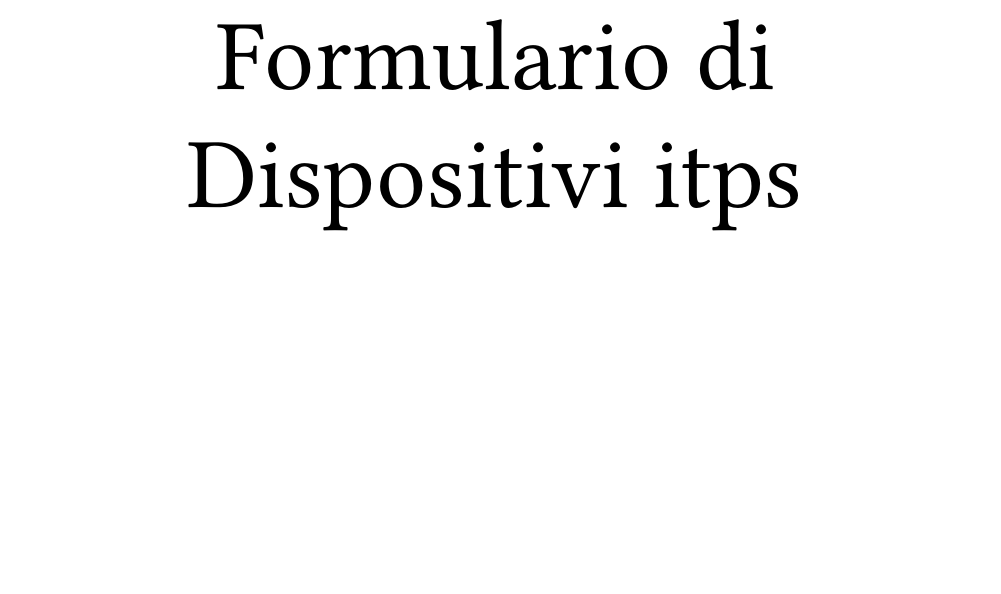
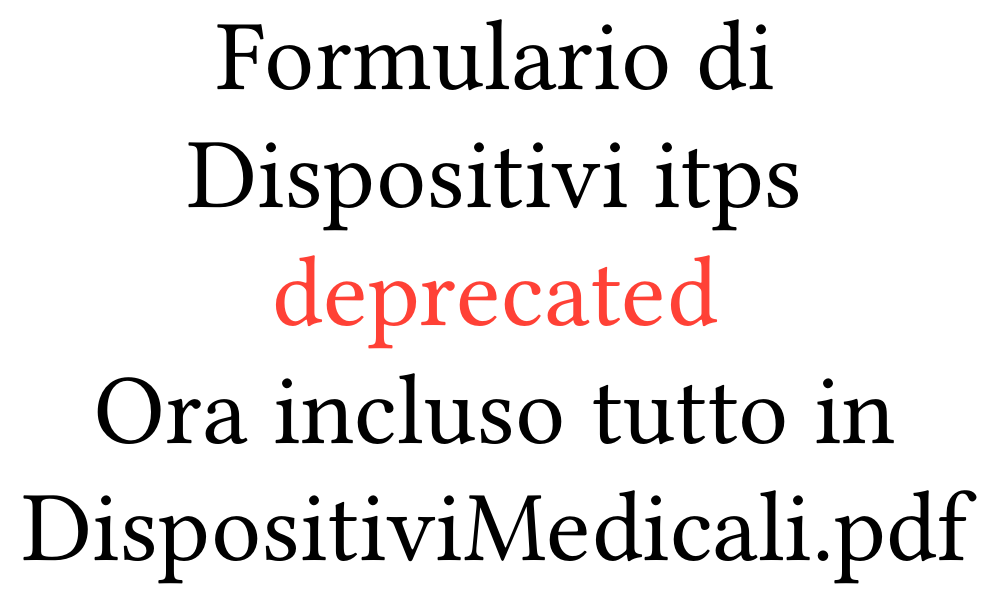
Before and after one commit to AliothCancer/AppuntiUniversity, a Typst document (dispositivi/FormularioDispositivi.typ): part of page 1 of 4, cut so that both start at the same text, the shorter picture padded with empty space. Compiled offline with Typst 0.15.

Commit message:
deprecated title

```diff
--- a/dispositivi/FormularioDispositivi.typ
+++ b/dispositivi/FormularioDispositivi.typ
@@ -8,7 +8,7 @@
 
   [- #param $ arrow space$ #text(blue, unit)]
 }
-#apply_my_style(title: "Formulario di Dispositivi itps")[
+#apply_my_style(title: "Formulario di Dispositivi itps\n" + text(red, "deprecated") + "\nOra incluso tutto in DispositiviMedicali.pdf")[
 
 
 
```
